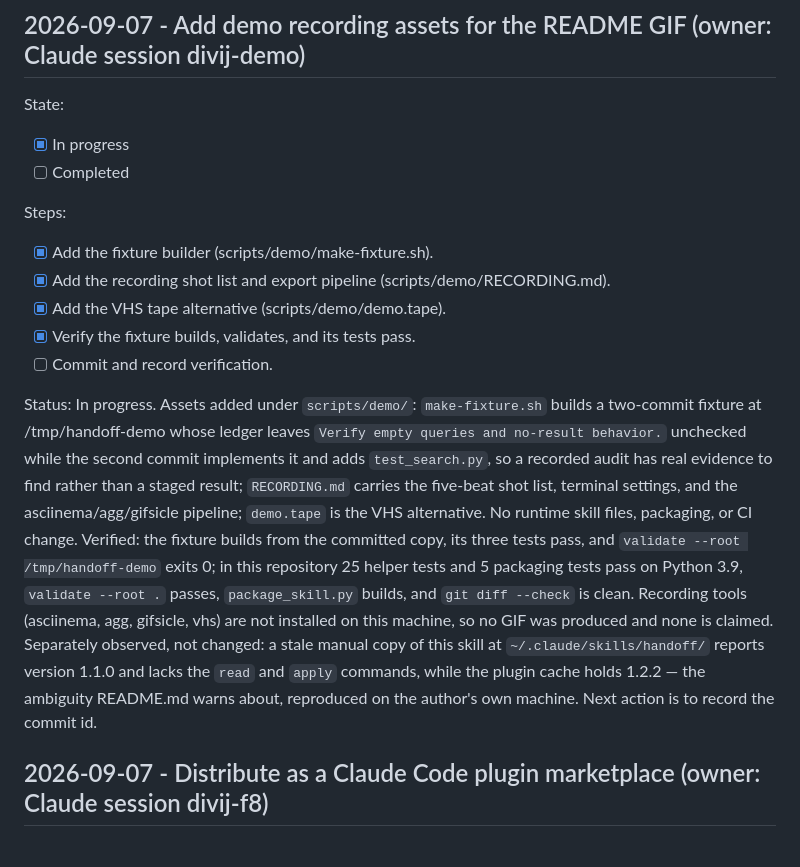
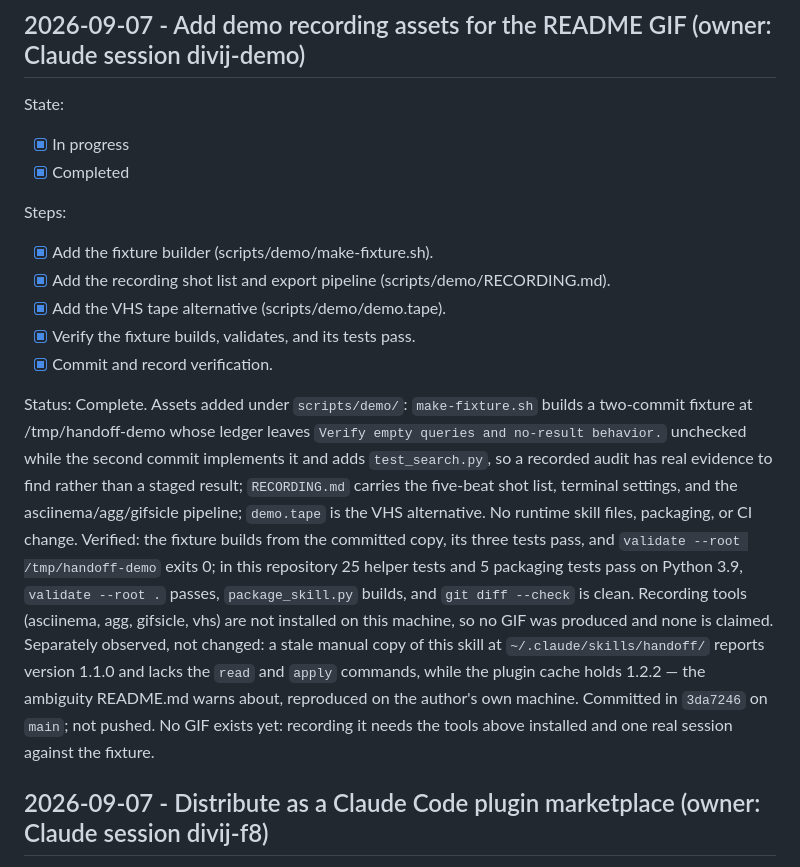
Before and after one commit to divijshrivastava/handoff-skill, a Markdown page: HANDOFF.md, the part around the change. Rendered like a GitHub page.

Commit message:
Record verification for the demo recording assets
Co-Authored-By: Claude Opus 5 <noreply@anthropic.com>
Claude-Session: https://claude.ai/code/session_01WybKh7GHKSjnX3RgceZgb4

```diff
--- a/HANDOFF.md
+++ b/HANDOFF.md
@@ -5,7 +5,7 @@
 State:
 
 - [x] In progress
-- [ ] Completed
+- [x] Completed
 
 Steps:
 
@@ -13,9 +13,9 @@ Steps:
 - [x] Add the recording shot list and export pipeline (scripts/demo/RECORDING.md).
 - [x] Add the VHS tape alternative (scripts/demo/demo.tape).
 - [x] Verify the fixture builds, validates, and its tests pass.
-- [ ] Commit and record verification.
+- [x] Commit and record verification.
 
-Status: In progress. Assets added under `scripts/demo/`: `make-fixture.sh` builds a two-commit fixture at /tmp/handoff-demo whose ledger leaves `Verify empty queries and no-result behavior.` unchecked while the second commit implements it and adds `test_search.py`, so a recorded audit has real evidence to find rather than a staged result; `RECORDING.md` carries the five-beat shot list, terminal settings, and the asciinema/agg/gifsicle pipeline; `demo.tape` is the VHS alternative. No runtime skill files, packaging, or CI change. Verified: the fixture builds from the committed copy, its three tests pass, and `validate --root /tmp/handoff-demo` exits 0; in this repository 25 helper tests and 5 packaging tests pass on Python 3.9, `validate --root .` passes, `package_skill.py` builds, and `git diff --check` is clean. Recording tools (asciinema, agg, gifsicle, vhs) are not installed on this machine, so no GIF was produced and none is claimed. Separately observed, not changed: a stale manual copy of this skill at `~/.claude/skills/handoff/` reports version 1.1.0 and lacks the `read` and `apply` commands, while the plugin cache holds 1.2.2 — the ambiguity README.md warns about, reproduced on the author's own machine. Next action is to record the commit id.
+Status: Complete. Assets added under `scripts/demo/`: `make-fixture.sh` builds a two-commit fixture at /tmp/handoff-demo whose ledger leaves `Verify empty queries and no-result behavior.` unchecked while the second commit implements it and adds `test_search.py`, so a recorded audit has real evidence to find rather than a staged result; `RECORDING.md` carries the five-beat shot list, terminal settings, and the asciinema/agg/gifsicle pipeline; `demo.tape` is the VHS alternative. No runtime skill files, packaging, or CI change. Verified: the fixture builds from the committed copy, its three tests pass, and `validate --root /tmp/handoff-demo` exits 0; in this repository 25 helper tests and 5 packaging tests pass on Python 3.9, `validate --root .` passes, `package_skill.py` builds, and `git diff --check` is clean. Recording tools (asciinema, agg, gifsicle, vhs) are not installed on this machine, so no GIF was produced and none is claimed. Separately observed, not changed: a stale manual copy of this skill at `~/.claude/skills/handoff/` reports version 1.1.0 and lacks the `read` and `apply` commands, while the plugin cache holds 1.2.2 — the ambiguity README.md warns about, reproduced on the author's own machine. Committed in `3da7246` on `main`; not pushed. No GIF exists yet: recording it needs the tools above installed and one real session against the fixture.
 
 ## 2026-09-07 - Distribute as a Claude Code plugin marketplace (owner: Claude session divij-f8)
 
```
